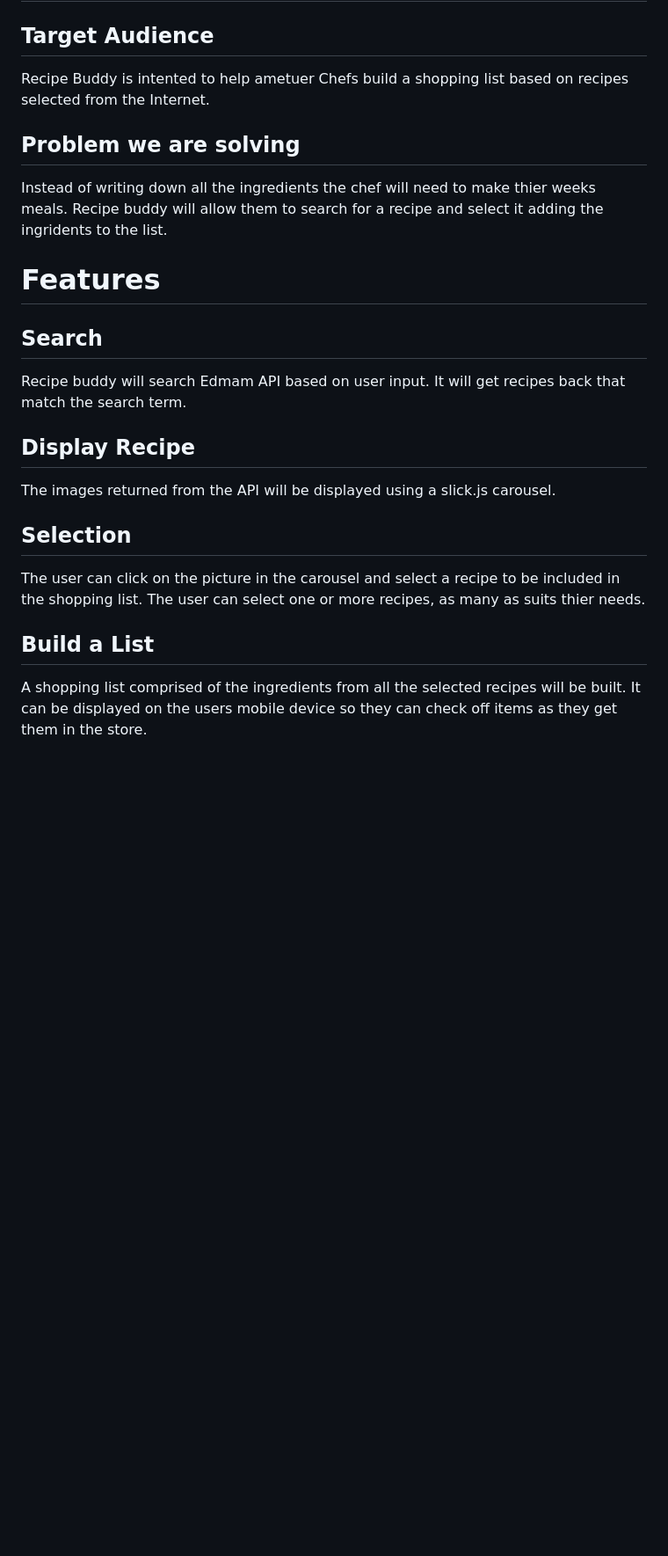
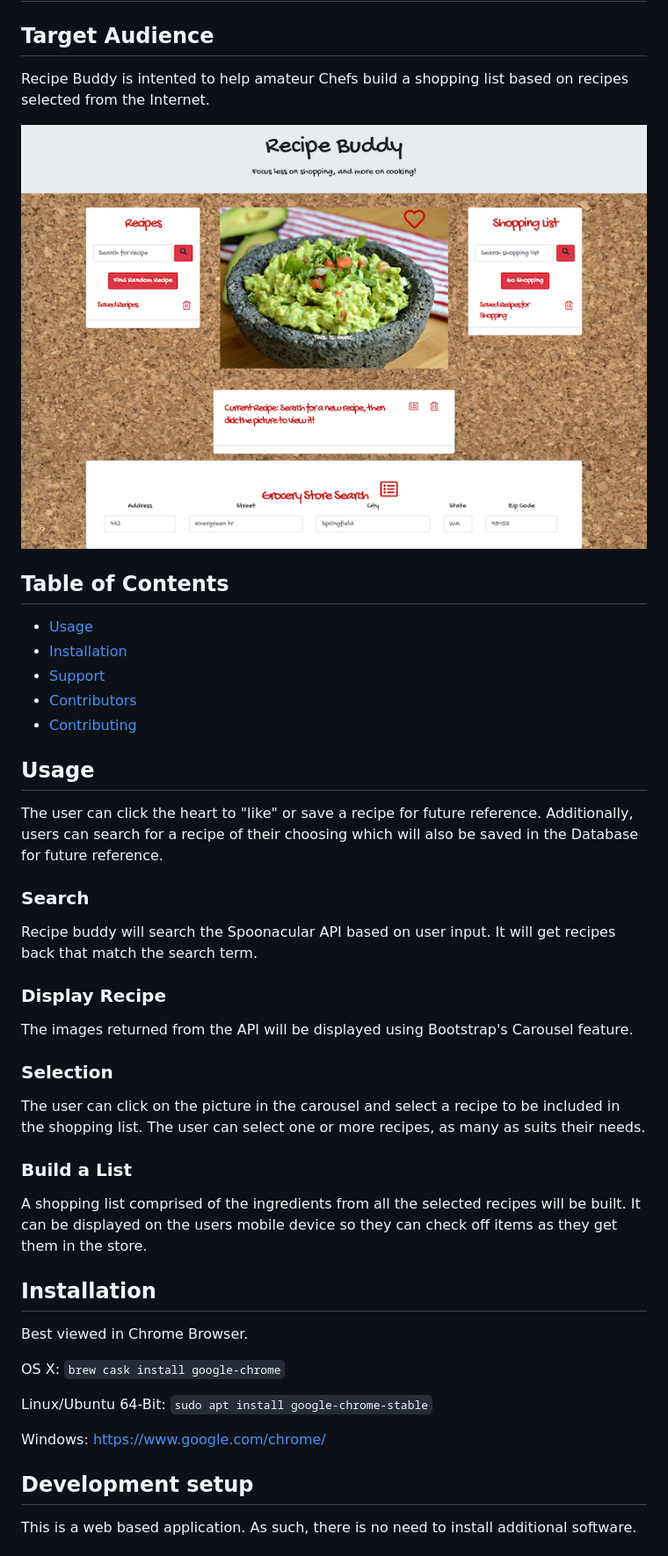
Before and after one commit to klleroy/RecipeBuddy, a Markdown page: README.md, the part around the change printed below. Shown: that part at 88% size. Drawn GitHub-style; pictures changed too: assets/images/recipeBuddy_screenshot.png (added); blank space fills up the shorter version.

Commit message:
Updated README to reflect template suggested by Class Leadership. Also including screenshot for README.

````diff
--- a/README.md
+++ b/README.md
@@ -1,16 +1,41 @@
 # RecipeBuddy
 ## Target Audience
-Recipe Buddy is intented to help ametuer Chefs build a shopping list based on recipes selected from the Internet.
+Recipe Buddy is intented to help amateur Chefs build a shopping list based on recipes selected from the Internet.
 
-## Problem we are solving
-Instead of writing down all the ingredients the chef will need to make thier weeks meals. Recipe buddy will allow them to search for a recipe and select it adding the ingridents to the list.
+![Screenshot](./assets/images/recipeBuddy_screenshot.png)
 
-# Features
-## Search
-Recipe buddy will search Edmam API based on user input. It will get recipes back that match the search term.
-## Display Recipe
-The images returned from the API will be displayed using a slick.js carousel.
-## Selection
-The user can click on the picture in the carousel and select a recipe to be included in the shopping list. The user can select one or more recipes, as many as suits thier needs.
-## Build a List
+## Table of Contents
+- [Usage](#usage)
+- [Installation](#installation)
+- [Support](#support)
+- [Contributors](#contributors)
+- [Contributing](#contributing)
+
+## Usage
+The user can click the heart to "like" or save a recipe for future reference. Additionally, users can search for a recipe of their choosing which will also be saved in the Database for future reference.
+
+### Search
+Recipe buddy will search the Spoonacular API based on user input. It will get recipes back that match the search term.
+
+### Display Recipe
+The images returned from the API will be displayed using Bootstrap's Carousel feature.
+
+### Selection
+The user can click on the picture in the carousel and select a recipe to be included in the shopping list. The user can select one or more recipes, as many as suits their needs.
+
+### Build a List
 A shopping list comprised of the ingredients from all the selected recipes will be built. It can be displayed on the users mobile device so they can check off items as they get them in the store.
+
+## Installation
+Best viewed in Chrome Browser.
+
+OS X:  ``` brew cask install google-chrome ```
+
+Linux/Ubuntu 64-Bit: ``` sudo apt install google-chrome-stable ```
+
+Windows: https://www.google.com/chrome/
+
+## Development setup
+
+This is a web based application. As such, there is no need to install additional software.
+
````
Also changed, not shown: other parts of README.md (+23 -0 lines).
